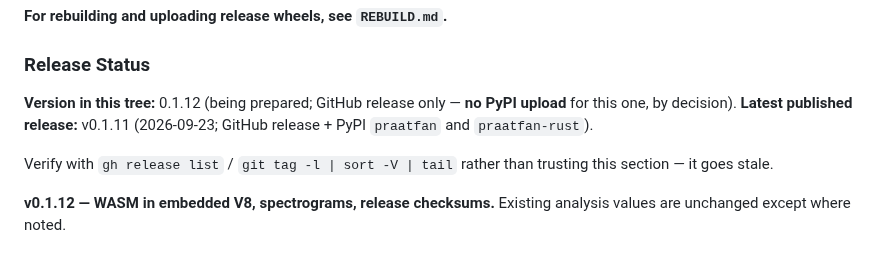
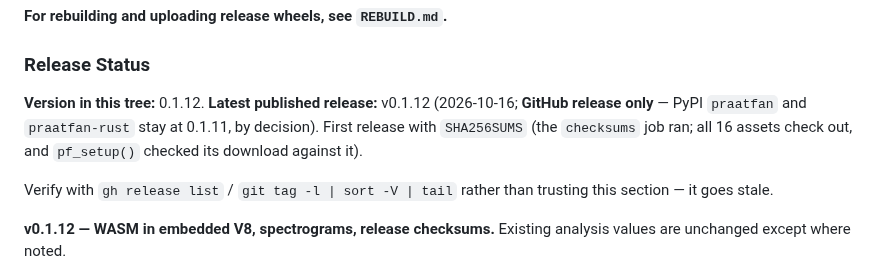
Before and after one commit to ucpresearch/praatfan-core-clean, a Markdown page: CLAUDE.md, the part around the change. GitHub-like rendering.

Commit message:
Mark v0.1.12 as released
Co-Authored-By: Claude Opus 5.5 (1M context) <noreply@anthropic.com>

```diff
--- a/CLAUDE.md
+++ b/CLAUDE.md
@@ -798,10 +798,11 @@ This is an optional dependency enabled automatically by the `wasm` feature flag.
 
 ### Release Status
 
-**Version in this tree:** 0.1.12 (being prepared; GitHub release only — **no
-PyPI upload** for this one, by decision).
-**Latest published release:** v0.1.11 (2026-09-23; GitHub release + PyPI
-`praatfan` and `praatfan-rust`).
+**Version in this tree:** 0.1.12.
+**Latest published release:** v0.1.12 (2026-10-16; **GitHub release only** —
+PyPI `praatfan` and `praatfan-rust` stay at 0.1.11, by decision). First release
+with `SHA256SUMS` (the `checksums` job ran; all 16 assets check out, and
+`pf_setup()` checked its download against it).
 
 Verify with `gh release list` / `git tag -l | sort -V | tail` rather than
 trusting this section — it goes stale.
```
